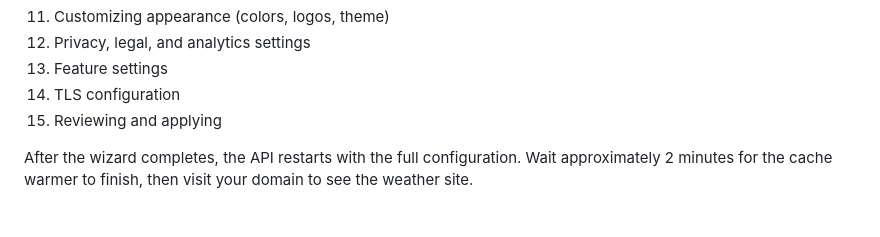
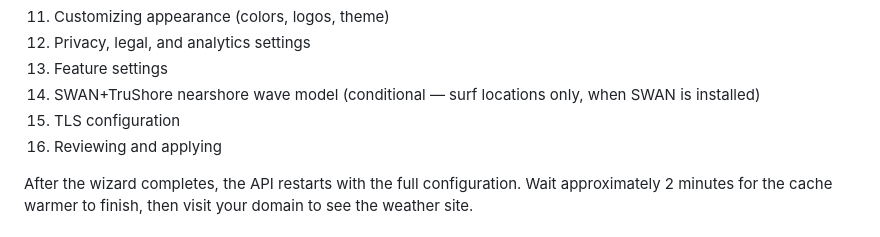
Before and after one commit to clearskies-wx/weewx-clearskies-stack, a Markdown page: docs/OPERATOR-MANUAL.md, the part around one of its changes. GitHub-like rendering.

Commit message:
docs(T4.6): update §3 wizard step list and last-updated date
Add step 14 (SWAN+TruShore, conditional) to the wizard step list
in §3, renumber TLS to 15, review to 16. Bump last-updated to
2026-07-17.

Co-Authored-By: Claude Opus 4.6 (1M context) <noreply@anthropic.com>

```diff
--- a/docs/OPERATOR-MANUAL.md
+++ b/docs/OPERATOR-MANUAL.md
@@ -275,8 +275,9 @@ Open `https://your-domain/wizard` in a browser. The wizard guides you through:
 11. Customizing appearance (colors, logos, theme)
 12. Privacy, legal, and analytics settings
 13. Feature settings
-14. TLS configuration
-15. Reviewing and applying
+14. SWAN+TruShore nearshore wave model (conditional — surf locations only, when SWAN is installed)
+15. TLS configuration
+16. Reviewing and applying
 
 After the wizard completes, the API restarts with the full configuration. Wait approximately 2 minutes for the cache warmer to finish, then visit your domain to see the weather site.
 
```
Also changed, not shown: other parts of docs/OPERATOR-MANUAL.md (+1 -1 lines).
